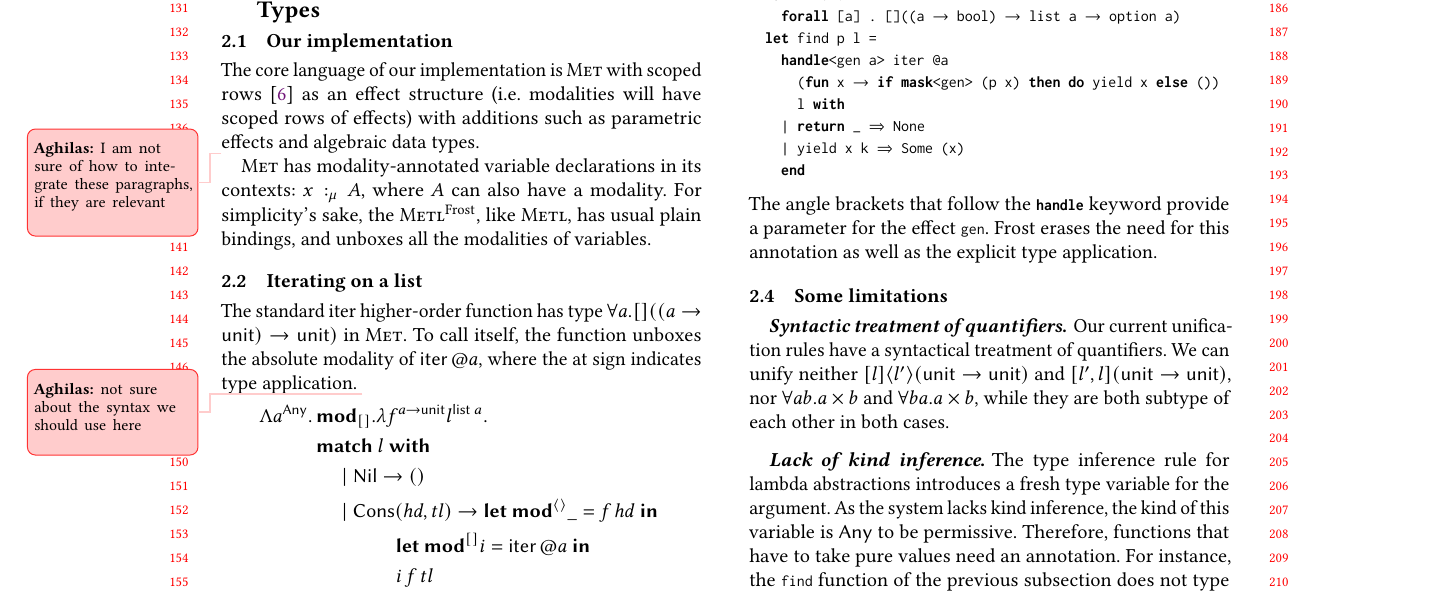
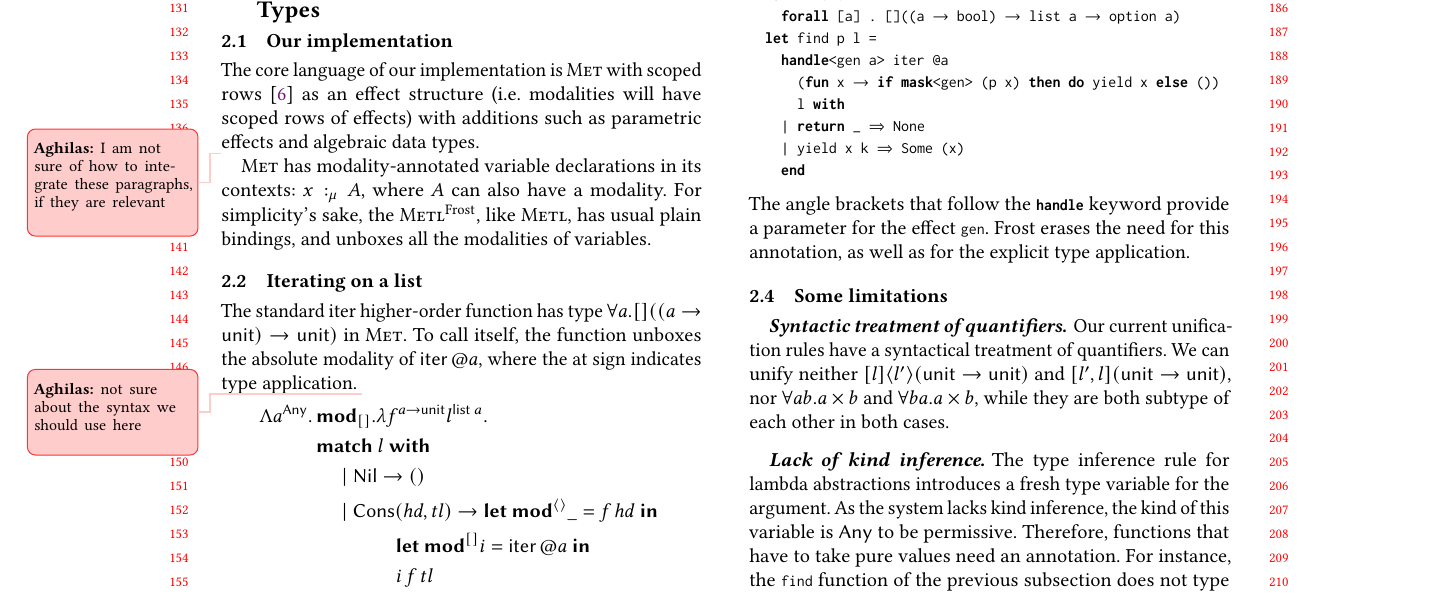
Before and after one commit to 4y8/ML26, a LaTeX paper (abstract.tex): part of page 2 of 3, cut so that both start at the same text. Compiled offline with pdfLaTeX.

Commit message:
Minor change

```diff
--- a/abstract.tex
+++ b/abstract.tex
@@ -364,7 +364,7 @@ Once again, \Metl eliminates the need of modality boxing and unboxing.
 \end{lstlisting}
 The angle brackets that follow the \lstinline[style=metl]{handle} keyword
 provide a parameter for the effect \lstinline[style=metl]{gen}. Frost erases the
-need for this annotation as well as the explicit type application.
+need for this annotation, as well as for the explicit type application.
 
 \subsection{Some limitations}
 \paragraph{Syntactic treatment of quantifiers}
```
